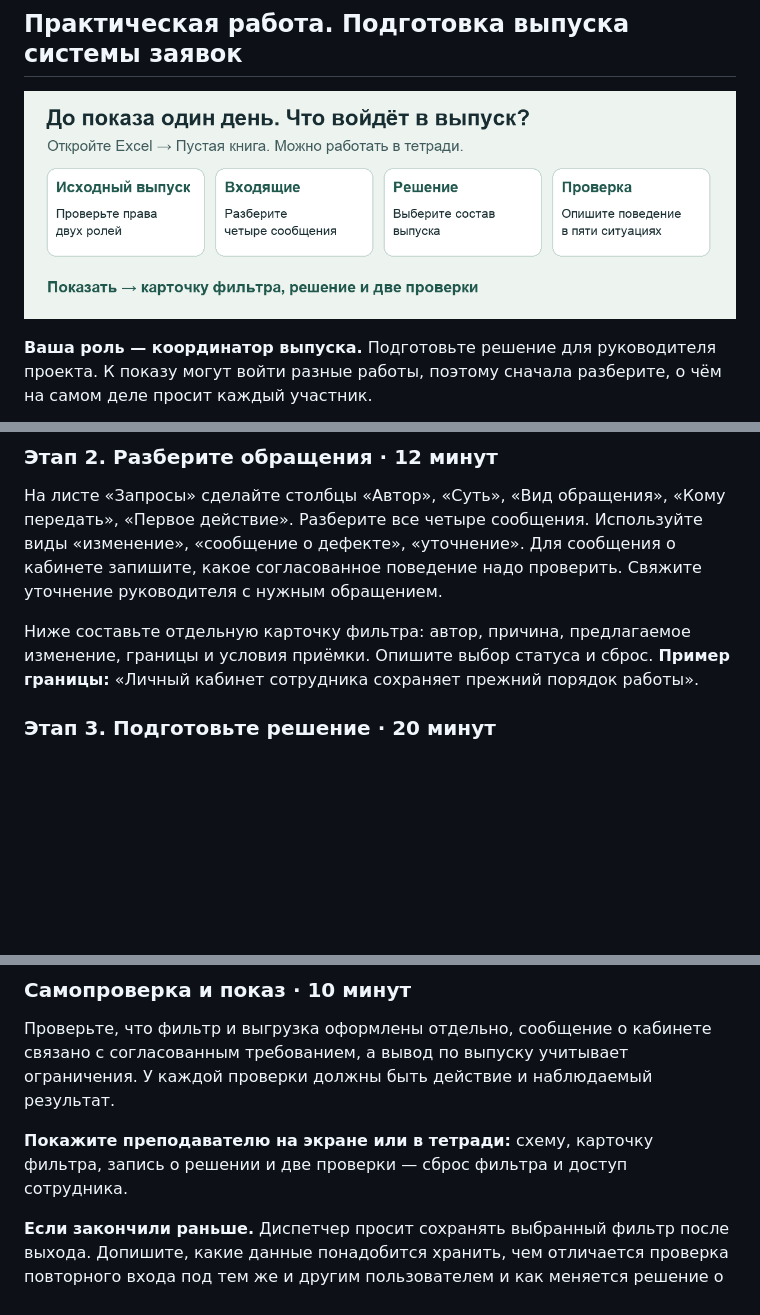
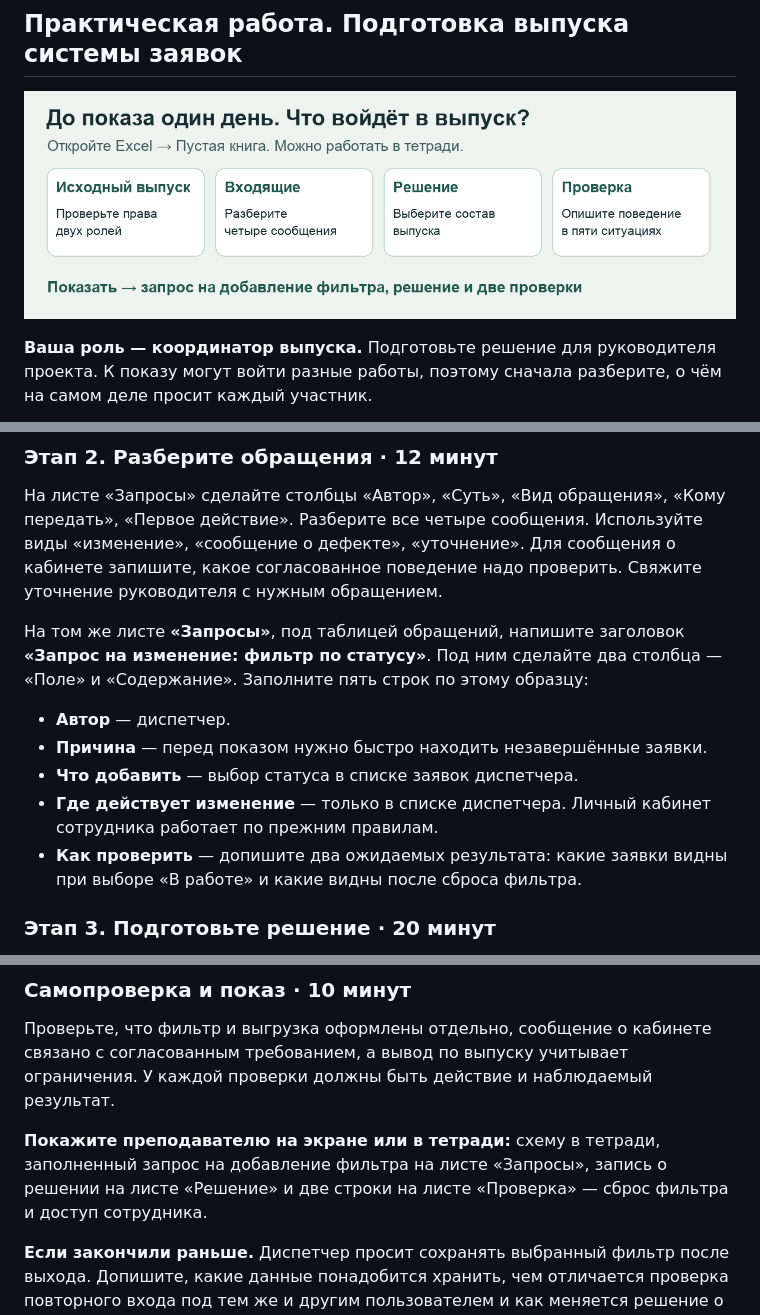
Before and after one commit to PKO-LP/Project-Management-Lessons, a Markdown page: Управление изменениями.md, 3 parts joined by grey strips. Drawn GitHub-style; pictures changed too: Схемы/маршрут-изменения.png; blank space fills up the shorter version.

Commit message:
Clarify what students prepare and show

```diff
--- a/Управление изменениями.md
+++ b/Управление изменениями.md
@@ -61,7 +61,13 @@
 
 На листе «Запросы» сделайте столбцы «Автор», «Суть», «Вид обращения», «Кому передать», «Первое действие». Разберите все четыре сообщения. Используйте виды «изменение», «сообщение о дефекте», «уточнение». Для сообщения о кабинете запишите, какое согласованное поведение надо проверить. Свяжите уточнение руководителя с нужным обращением.
 
-Ниже составьте отдельную карточку фильтра: автор, причина, предлагаемое изменение, границы и условия приёмки. Опишите выбор статуса и сброс. **Пример границы:** «Личный кабинет сотрудника сохраняет прежний порядок работы».
+На том же листе **«Запросы»**, под таблицей обращений, напишите заголовок **«Запрос на изменение: фильтр по статусу»**. Под ним сделайте два столбца — «Поле» и «Содержание». Заполните пять строк по этому образцу:
+
+- **Автор** — диспетчер.
+- **Причина** — перед показом нужно быстро находить незавершённые заявки.
+- **Что добавить** — выбор статуса в списке заявок диспетчера.
+- **Где действует изменение** — только в списке диспетчера. Личный кабинет сотрудника работает по прежним правилам.
+- **Как проверить** — допишите два ожидаемых результата: какие заявки видны при выборе «В работе» и какие видны после сброса фильтра.
 
 ### Этап 3. Подготовьте решение · 20 минут
 
@@ -87,6 +93,6 @@
 
 Проверьте, что фильтр и выгрузка оформлены отдельно, сообщение о кабинете связано с согласованным требованием, а вывод по выпуску учитывает ограничения. У каждой проверки должны быть действие и наблюдаемый результат.
 
-**Покажите преподавателю на экране или в тетради:** схему, карточку фильтра, запись о решении и две проверки — сброс фильтра и доступ сотрудника.
+**Покажите преподавателю на экране или в тетради:** схему в тетради, заполненный запрос на добавление фильтра на листе «Запросы», запись о решении на листе «Решение» и две строки на листе «Проверка» — сброс фильтра и доступ сотрудника.
 
 **Если закончили раньше.** Диспетчер просит сохранять выбранный фильтр после выхода. Допишите, какие данные понадобится хранить, чем отличается проверка повторного входа под тем же и другим пользователем и как меняется решение о выпуске.
```
